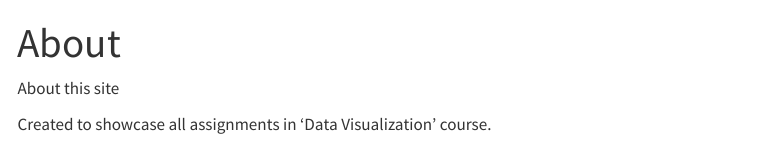
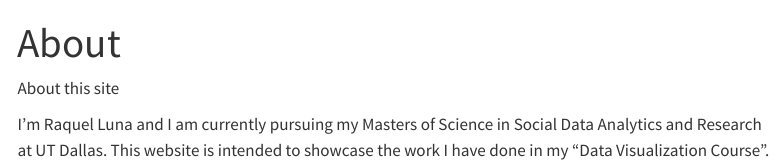
Before and after one commit to raqueluna96/Raquel1, a Quarto document (about.qmd): the page in a window 1100 px wide, from its top. Rendered offline with R 4.5, knitr and Pandoc in place of Quarto, with nearby package versions; menus at the side of the page are left out.

Commit message:
Add files via upload

````diff
--- a/about.qmd
+++ b/about.qmd
@@ -4,7 +4,7 @@ title: "About"
 
 About this site
 
-Created to showcase all assignments in 'Data Visualization' course.
+I'm Raquel Luna and I am currently pursuing my Masters of Science in Social Data Analytics and Research at UT Dallas. This website is intended to showcase the work I have done in my "Data Visualization Course".
 
 ```
 ```
````
